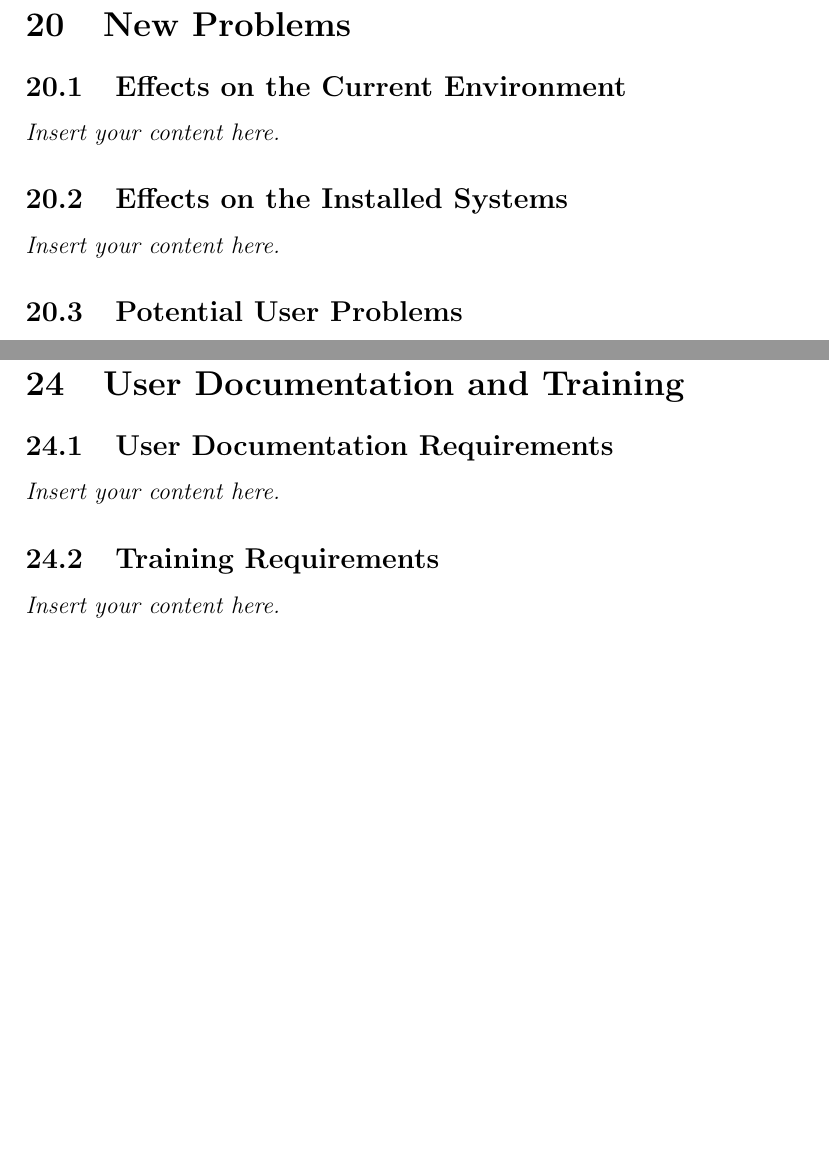
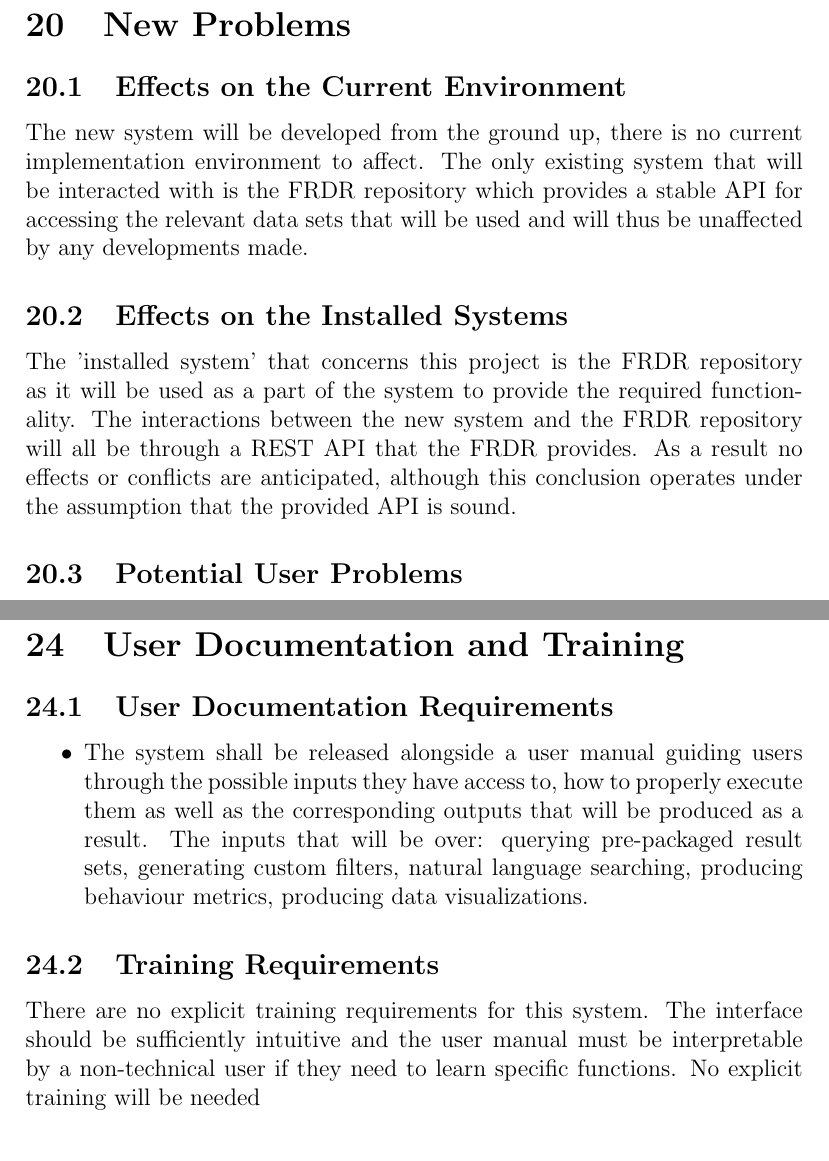
Before and after one commit to NathanPerry11/OCD-Rat-Infrastructure, a LaTeX document (docs/SRS-Volere/SRS.tex): two parts of pages 20 and 21 of 23 before the commit and two parts of pages 20 and 22 of 23 after it, joined at a grey line, cut so that both start at the same text, the shorter picture padded with empty space. Compiled offline with pdfLaTeX.

Commit message:
75 74 62 61 (#138)
* Added 3.3, 3.6, 3.7

* Added 10.1 11.1 11.3

* Added 22.1, 22.2, 3.4

* Added issues 75,74,62,61

* Added 75,74,62,61

```diff
--- a/docs/SRS-Volere/SRS.tex
+++ b/docs/SRS-Volere/SRS.tex
@@ -422,9 +422,17 @@ we are allowed to reference the work of the capstone group, ratbat.mcmaster.ca,
 
 \section{New Problems}
 \subsection{Effects on the Current Environment}
-\lips
+
+The new system will be developed from the ground up, there is no current implementation environment to affect. The only existing system that will be interacted with is the FRDR repository which provides
+a stable API for accessing the relevant data sets that will be used and will thus be unaffected by any developments made.
+
 \subsection{Effects on the Installed Systems}
-\lips
+
+\par{ The 'installed system' that concerns this project is the FRDR repository as it will be used as a part of the system to provide the required functionality. The interactions between the new system and
+the FRDR repository will all be through a REST API that the FRDR provides. As a result no effects or conflicts are anticipated, although this conclusion operates under the assumption that the provided
+API is sound. }
+
+
 \subsection{Potential User Problems}
 
 \par{An important note to make about the project is that it is not a mandatory replacement for the existing data set and infrastructure
@@ -461,9 +469,16 @@ Inhibit the New Product}
 \lips
 \section{User Documentation and Training}
 \subsection{User Documentation Requirements}
-\lips
+
+\begin{itemize}
+    \item The system shall be released alongside a user manual guiding users through the possible inputs they have access to, how to properly execute them as well as the corresponding outputs that will be produced as a result. The inputs that
+    will be over: querying pre-packaged result sets, generating custom filters, natural language searching, producing behaviour metrics, producing data visualizations.
+\end{itemize}
+
 \subsection{Training Requirements}
-\lips
+
+\par{ There are no explicit training requirements for this system. The interface should be sufficiently intuitive and the user manual must be interpretable by a non-technical user if they need to learn specific functions.
+No explicit training will be needed }
 
 \section{Waiting Room}
 \lips
```
